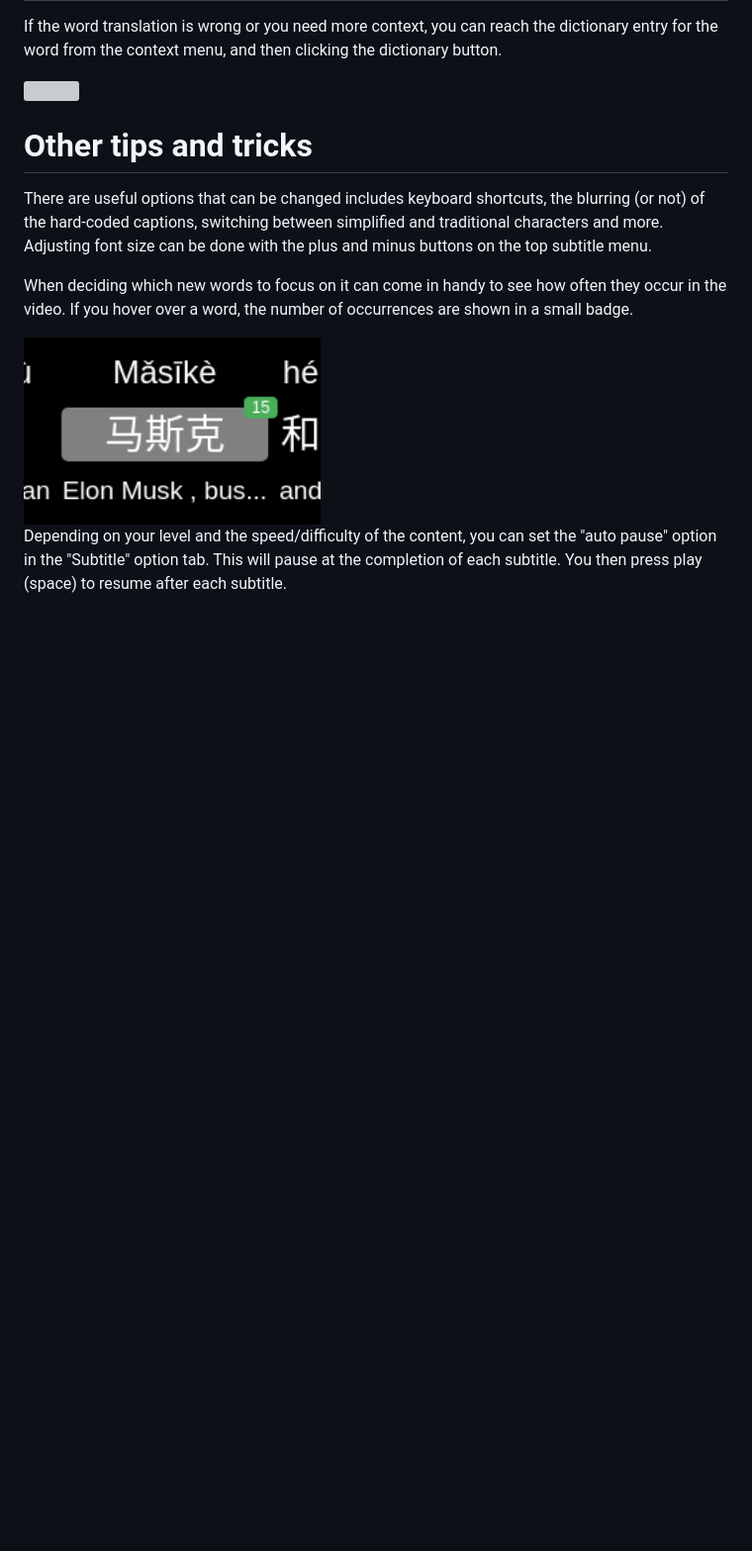
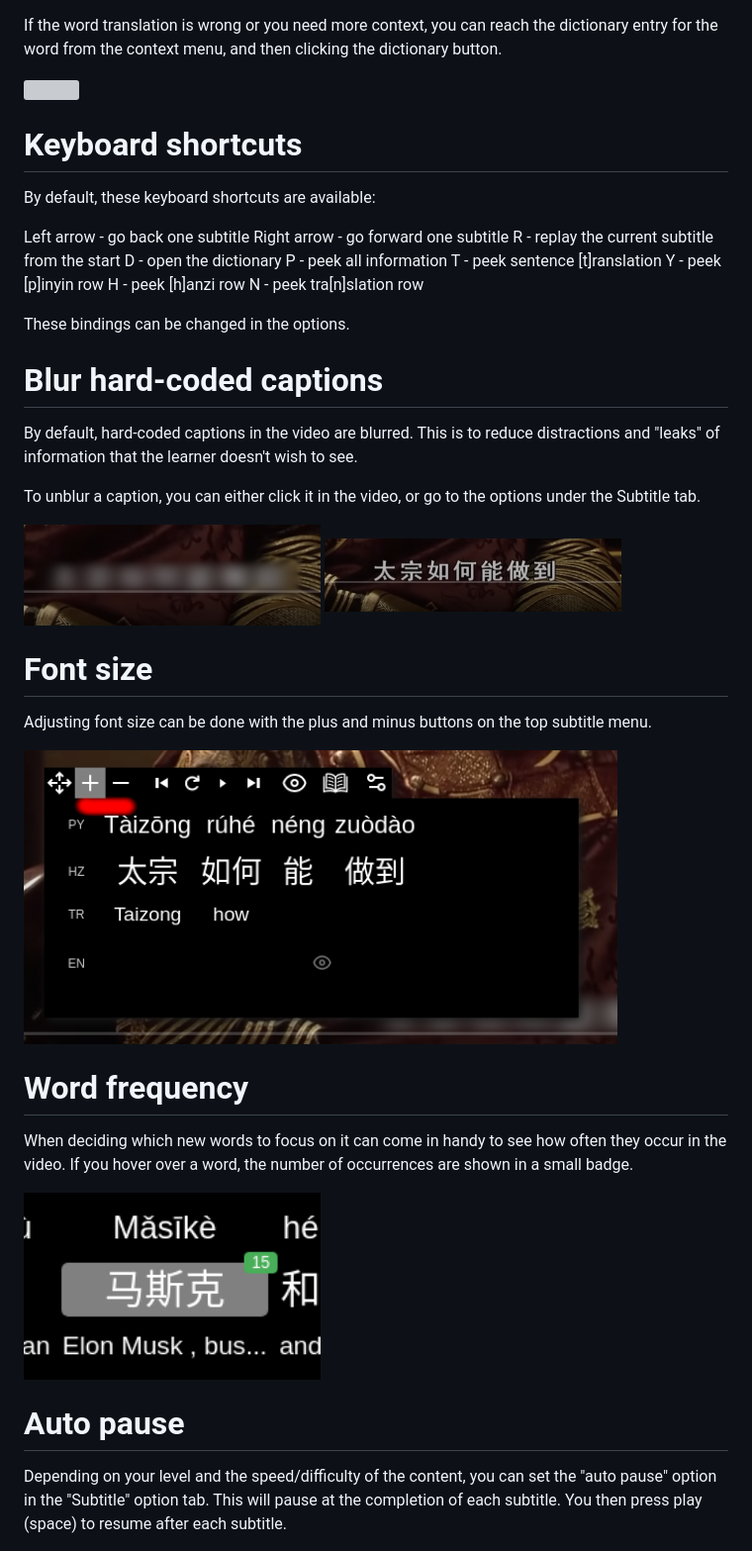
Before and after one commit to martindbp/martindbp.github.io, a Markdown page: pages/user-guide.md, the part around the change. Shown: that part at 99% size. Rendered like a GitHub page; pictures changed too: images/zimu/blurred.png (added), images/zimu/font_size.png (added), images/zimu/unblurred.png (added); blank space fills up the shorter version; grey boxes are pictures that could not be loaded.

Commit message:
Nikola auto commit.
Nikola version: 8.2.0

```diff
--- a/pages/user-guide.md
+++ b/pages/user-guide.md
@@ -65,13 +65,44 @@ If the word translation is wrong or you need more context, you can reach the dic
 
 <img src="/images/zimu/dictionary.png" width="600px" />
 
-# Other tips and tricks
+# Keyboard shortcuts
 
-There are useful options that can be changed includes keyboard shortcuts, the blurring (or not) of the hard-coded captions, switching between simplified and traditional characters and more. Adjusting font size can be done with the plus and minus buttons on the top subtitle menu.
+By default, these keyboard shortcuts are available:
+
+Left arrow - go back one subtitle
+Right arrow - go forward one subtitle
+R - replay the current subtitle from the start
+D - open the dictionary
+P - peek all information
+T - peek sentence [t]ranslation
+Y - peek [p]inyin row
+H - peek [h]anzi row
+N - peek tra[n]slation row
+
+These bindings can be changed in the options.
+
+# Blur hard-coded captions
+
+By default, hard-coded captions in the video are blurred. This is to reduce distractions and "leaks" of information that the learner doesn't wish to see.
+
+To unblur a caption, you can either click it in the video, or go to the options under the Subtitle tab.
+
+<img src="/images/zimu/blurred.png" width="300px" />
+<img src="/images/zimu/unblurred.png" width="300px" />
+
+# Font size
+
+Adjusting font size can be done with the plus and minus buttons on the top subtitle menu.
+
+<img src="/images/zimu/font_size.png" width="600px" />
+
+# Word frequency
 
 When deciding which new words to focus on it can come in handy to see how often they occur in the video. If you hover over a word, the number of occurrences are shown in a small badge.
 
 <img src="/images/zimu/occurrences.png" width="300px" />
+
+# Auto pause
 
 Depending on your level and the speed/difficulty of the content, you can set the "auto pause" option in the "Subtitle" option tab. This will pause at the completion of each subtitle. You then press play (space) to resume after each subtitle.
 
```
Also changed, not shown: 1 other file.
